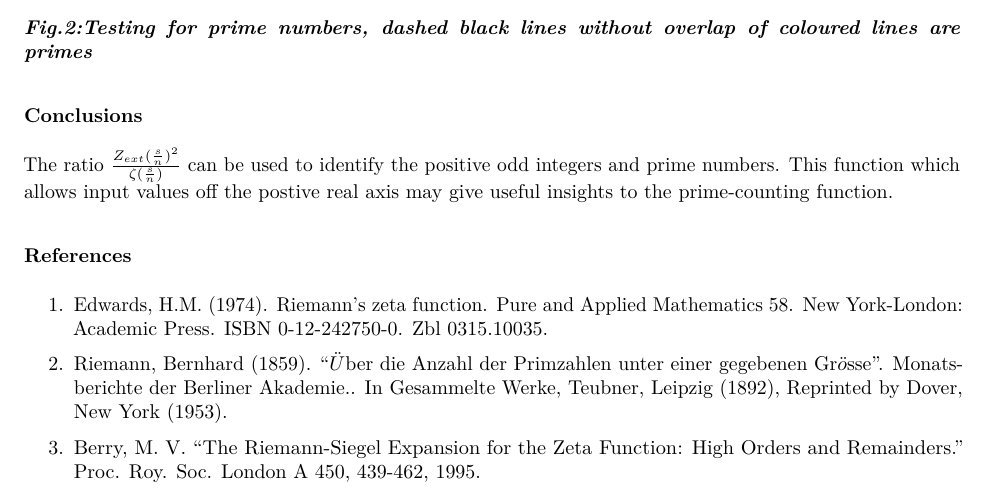
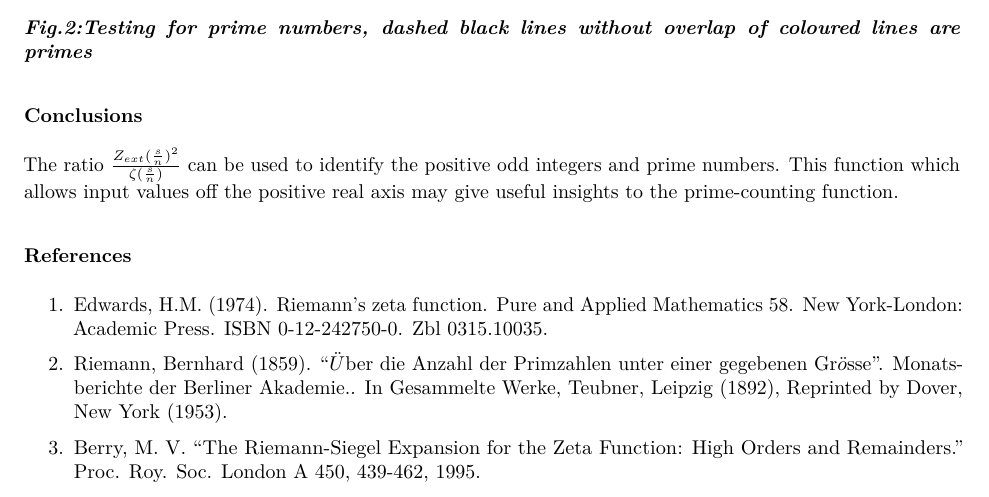
Before and after one commit to johnpdmartin/sampling-investigations, an R Markdown document (DemonstrationofSquareWaveandHadamardProductbehaviours.Rmd): part of page 4 of 4, cut so that both start at the same text. The pictures show the output file DemonstrationofSquareWaveandHadamardProductbehaviours.pdf that the author committed with the source.

Commit message:
typo fix

```diff
--- a/DemonstrationofSquareWaveandHadamardProductbehaviours.Rmd
+++ b/DemonstrationofSquareWaveandHadamardProductbehaviours.Rmd
@@ -238,7 +238,7 @@ legend(26, 2, c("n=1","n=2","n=3","n=5","n=7"),
 
 ###Conclusions
 
-The ratio $\frac{Z_{ext}(\frac{s}{n})^2}{\zeta(\frac{s}{n})}$ can be used to identify the positive odd integers and prime numbers. This function which allows input values off the postive real axis may give useful insights to the prime-counting function.
+The ratio $\frac{Z_{ext}(\frac{s}{n})^2}{\zeta(\frac{s}{n})}$ can be used to identify the positive odd integers and prime numbers. This function which allows input values off the positive real axis may give useful insights to the prime-counting function.
 
 
 ###References
```
Also changed, not shown: DemonstrationofSquareWaveandHadamardProductbehaviours.pdf.
